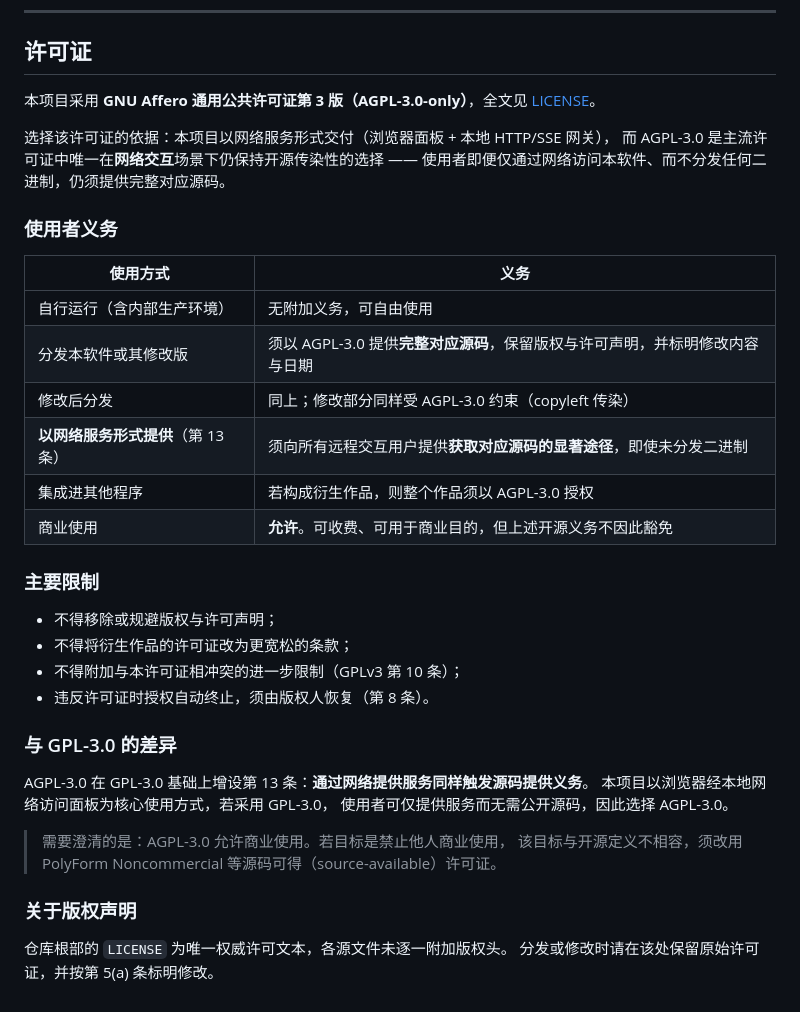
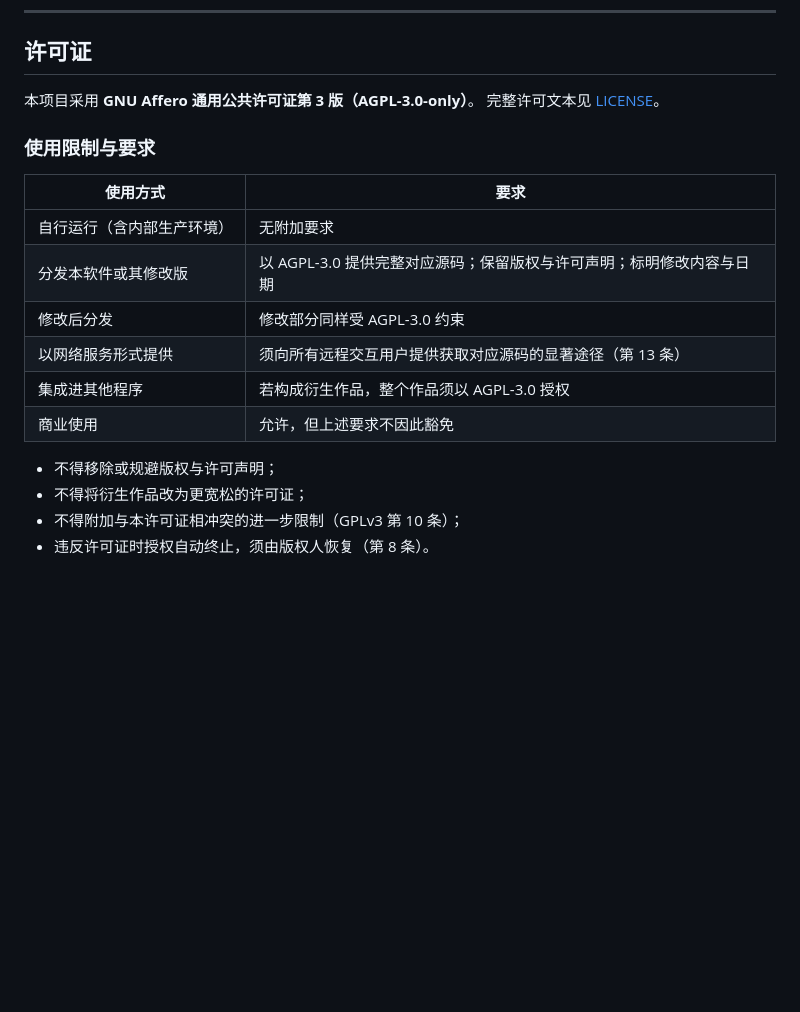
Before and after one commit to Neriah-Ado/StepFun-Code-GUI, a Markdown page: README.md, the part around the change. GitHub-like rendering; blank space fills up the shorter version.

```diff
--- a/README.md
+++ b/README.md
@@ -395,40 +395,21 @@ node tools/check-layers.mjs      # 静态判定，11 项断言
 
 ## 许可证
 
-本项目采用 **GNU Affero 通用公共许可证第 3 版（AGPL-3.0-only）**，全文见 [LICENSE](LICENSE)。
+本项目采用 **GNU Affero 通用公共许可证第 3 版（AGPL-3.0-only）**。
+完整许可文本见 [LICENSE](LICENSE)。
 
-选择该许可证的依据：本项目以网络服务形式交付（浏览器面板 + 本地 HTTP/SSE 网关），
-而 AGPL-3.0 是主流许可证中唯一在**网络交互**场景下仍保持开源传染性的选择 ——
-使用者即便仅通过网络访问本软件、而不分发任何二进制，仍须提供完整对应源码。
+### 使用限制与要求
 
-### 使用者义务
-
-| 使用方式 | 义务 |
+| 使用方式 | 要求 |
 |---|---|
-| 自行运行（含内部生产环境） | 无附加义务，可自由使用 |
-| 分发本软件或其修改版 | 须以 AGPL-3.0 提供**完整对应源码**，保留版权与许可声明，并标明修改内容与日期 |
-| 修改后分发 | 同上；修改部分同样受 AGPL-3.0 约束（copyleft 传染） |
-| **以网络服务形式提供**（第 13 条） | 须向所有远程交互用户提供**获取对应源码的显著途径**，即使未分发二进制 |
-| 集成进其他程序 | 若构成衍生作品，则整个作品须以 AGPL-3.0 授权 |
-| 商业使用 | **允许**。可收费、可用于商业目的，但上述开源义务不因此豁免 |
-
-### 主要限制
+| 自行运行（含内部生产环境） | 无附加要求 |
+| 分发本软件或其修改版 | 以 AGPL-3.0 提供完整对应源码；保留版权与许可声明；标明修改内容与日期 |
+| 修改后分发 | 修改部分同样受 AGPL-3.0 约束 |
+| 以网络服务形式提供 | 须向所有远程交互用户提供获取对应源码的显著途径（第 13 条） |
+| 集成进其他程序 | 若构成衍生作品，整个作品须以 AGPL-3.0 授权 |
+| 商业使用 | 允许，但上述要求不因此豁免 |
 
 - 不得移除或规避版权与许可声明；
-- 不得将衍生作品的许可证改为更宽松的条款；
+- 不得将衍生作品改为更宽松的许可证；
 - 不得附加与本许可证相冲突的进一步限制（GPLv3 第 10 条）；
 - 违反许可证时授权自动终止，须由版权人恢复（第 8 条）。
-
-### 与 GPL-3.0 的差异
-
-AGPL-3.0 在 GPL-3.0 基础上增设第 13 条：**通过网络提供服务同样触发源码提供义务**。
-本项目以浏览器经本地网络访问面板为核心使用方式，若采用 GPL-3.0，
-使用者可仅提供服务而无需公开源码，因此选择 AGPL-3.0。
-
-> 需要澄清的是：AGPL-3.0 允许商业使用。若目标是禁止他人商业使用，
-> 该目标与开源定义不相容，须改用 PolyForm Noncommercial 等源码可得（source-available）许可证。
-
-### 关于版权声明
-
-仓库根部的 `LICENSE` 为唯一权威许可文本，各源文件未逐一附加版权头。
-分发或修改时请在该处保留原始许可证，并按第 5(a) 条标明修改。
```
Also changed, not shown: README.en.md (+11 -36 lines).
